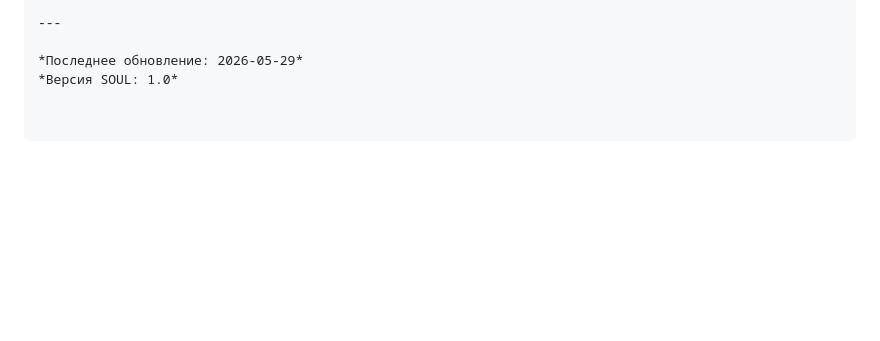
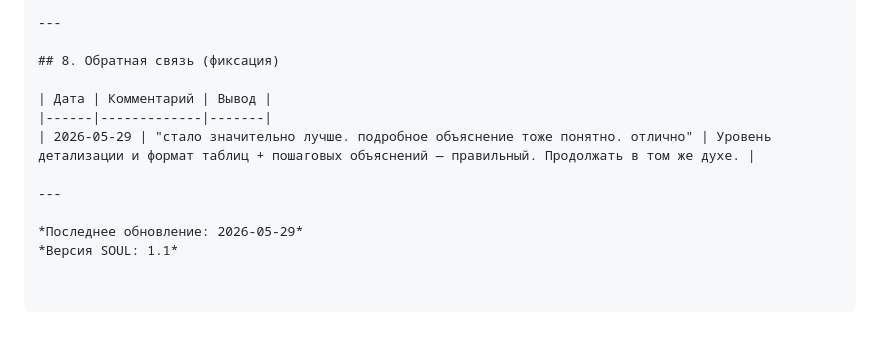
Before and after one commit to vladfa2010/pulse, a Markdown page: SOUL.md, the part around the change. Drawn GitHub-style; blank space fills up the shorter version.

Commit message:
docs: SOUL.md v1.1 — add positive feedback entry
- Feedback from user: 'стало значительно лучше. подробное объяснение тоже понятно. отлично'
- Confirms: detailed table + step-by-step format works well
- Continue same approach

```diff
--- a/SOUL.md
+++ b/SOUL.md
@@ -235,5 +235,13 @@
 
 ---
 
+## 8. Обратная связь (фиксация)
+
+| Дата | Комментарий | Вывод |
+|------|-------------|-------|
+| 2026-05-29 | "стало значительно лучше. подробное объяснение тоже понятно. отлично" | Уровень детализации и формат таблиц + пошаговых объяснений — правильный. Продолжать в том же духе. |
+
+---
+
 *Последнее обновление: 2026-05-29*
-*Версия SOUL: 1.0*
+*Версия SOUL: 1.1*
```
